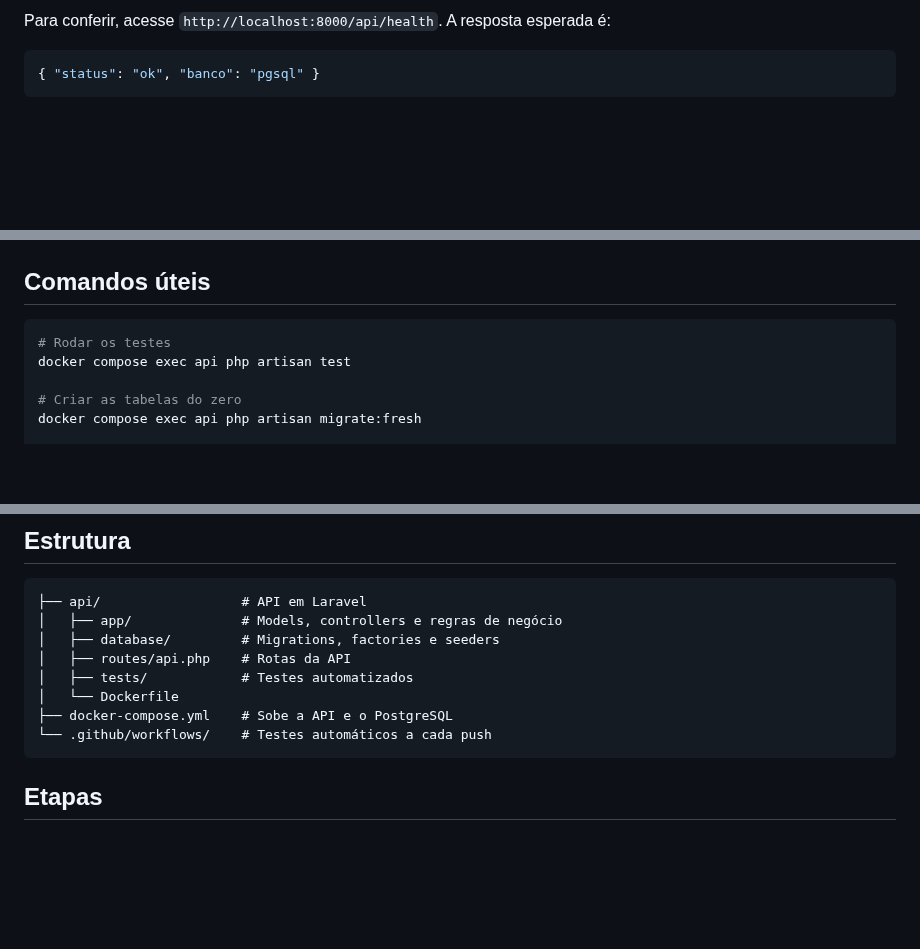
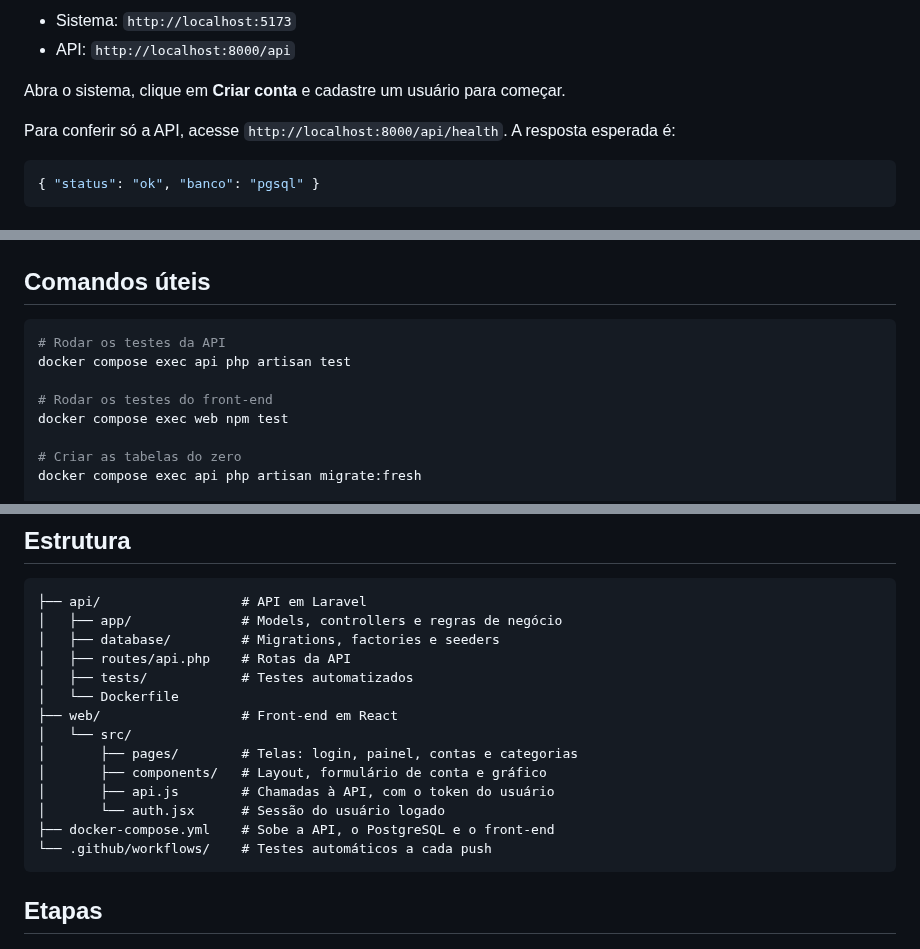
Before and after one commit to Kauagabriel1026/controle-financeiro, a Markdown page: README.md, 3 parts joined by grey strips. Rendered like a GitHub page; blank space fills up the shorter version.

````diff
--- a/README.md
+++ b/README.md
@@ -26,5 +31,10 @@ Na primeira execução o contêiner instala as dependências, gera a chave da ap
 
-Para conferir, acesse `http://localhost:8000/api/health`. A resposta esperada é:
+- Sistema: `http://localhost:5173`
+- API: `http://localhost:8000/api`
+
+Abra o sistema, clique em **Criar conta** e cadastre um usuário para começar.
+
+Para conferir só a API, acesse `http://localhost:8000/api/health`. A resposta esperada é:
 
 ```json
 { "status": "ok", "banco": "pgsql" }
@@ -89,8 +99,11 @@ curl -X POST http://localhost:8000/api/contas \
 ## Comandos úteis
 
 ```bash
-# Rodar os testes
+# Rodar os testes da API
 docker compose exec api php artisan test
+
+# Rodar os testes do front-end
+docker compose exec web npm test
 
 # Criar as tabelas do zero
 docker compose exec api php artisan migrate:fresh
@@ -108,7 +121,13 @@ docker compose down
 │   ├── routes/api.php    # Rotas da API
 │   ├── tests/            # Testes automatizados
 │   └── Dockerfile
-├── docker-compose.yml    # Sobe a API e o PostgreSQL
+├── web/                  # Front-end em React
+│   └── src/
+│       ├── pages/        # Telas: login, painel, contas e categorias
+│       ├── components/   # Layout, formulário de conta e gráfico
+│       ├── api.js        # Chamadas à API, com o token do usuário
+│       └── auth.jsx      # Sessão do usuário logado
+├── docker-compose.yml    # Sobe a API, o PostgreSQL e o front-end
 └── .github/workflows/    # Testes automáticos a cada push
 ```
 
````
Also changed, not shown: other parts of README.md (+9 -4 lines), docs/contas.png (added), docs/painel.png (added), 2 other files.
